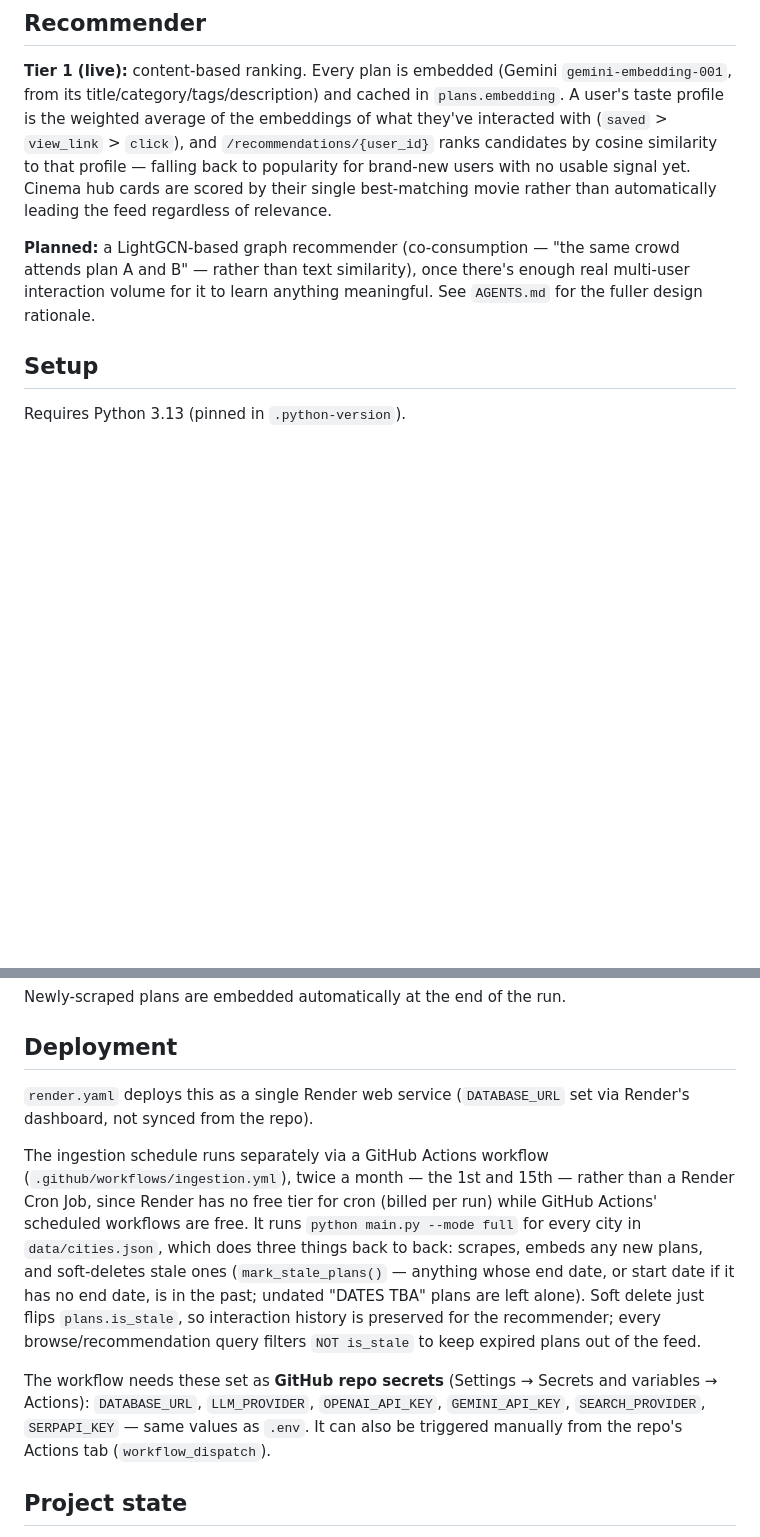
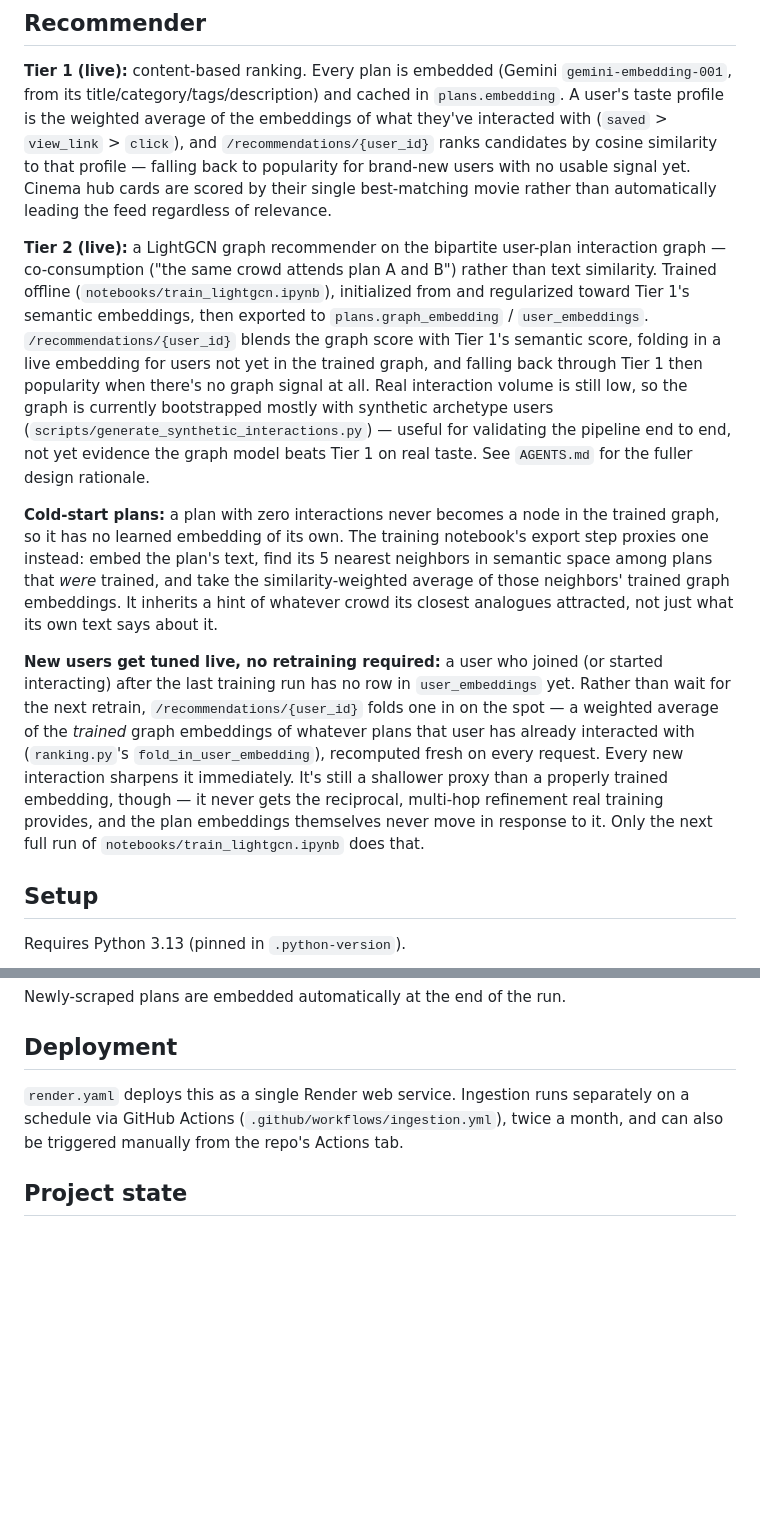
Before and after one commit to Beloslavaa/agora-plan-recommender, a Markdown page: README.md, 2 parts joined by grey strips. GitHub-like rendering; blank space fills up the shorter version.

Commit message:
Update README: document the live LightGCN Tier 2, trim deployment detail
Recommender section now covers Tier 2, cold-start plan proxies, and
live fold-in tuning for new users, instead of listing the graph
recommender as still-planned. Deployment section cut down to just
Render + GitHub Actions, dropping the secrets list and free-tier
rationale.

Co-Authored-By: Claude Sonnet 5 <noreply@anthropic.com>

```diff
--- a/README.md
+++ b/README.md
@@ -36,10 +36,39 @@ with no usable signal yet. Cinema hub cards are scored by their single
 best-matching movie rather than automatically leading the feed regardless of
 relevance.
 
-**Planned:** a LightGCN-based graph recommender (co-consumption — "the same
-crowd attends plan A and B" — rather than text similarity), once there's
-enough real multi-user interaction volume for it to learn anything
-meaningful. See `AGENTS.md` for the fuller design rationale.
+**Tier 2 (live):** a LightGCN graph recommender on the bipartite user-plan
+interaction graph — co-consumption ("the same crowd attends plan A and B")
+rather than text similarity. Trained offline
+(`notebooks/train_lightgcn.ipynb`), initialized from and regularized toward
+Tier 1's semantic embeddings, then exported to `plans.graph_embedding` /
+`user_embeddings`. `/recommendations/{user_id}` blends the graph score with
+Tier 1's semantic score, folding in a live embedding for users not yet in
+the trained graph, and falling back through Tier 1 then popularity when
+there's no graph signal at all. Real interaction volume is still low, so the
+graph is currently bootstrapped mostly with synthetic archetype users
+(`scripts/generate_synthetic_interactions.py`) — useful for validating the
+pipeline end to end, not yet evidence the graph model beats Tier 1 on real
+taste. See `AGENTS.md` for the fuller design rationale.
+
+**Cold-start plans:** a plan with zero interactions never becomes a node in
+the trained graph, so it has no learned embedding of its own. The training
+notebook's export step proxies one instead: embed the plan's text, find its
+5 nearest neighbors in semantic space among plans that *were* trained, and
+take the similarity-weighted average of those neighbors' trained graph
+embeddings. It inherits a hint of whatever crowd its closest analogues
+attracted, not just what its own text says about it.
+
+**New users get tuned live, no retraining required:** a user who joined (or
+started interacting) after the last training run has no row in
+`user_embeddings` yet. Rather than wait for the next retrain,
+`/recommendations/{user_id}` folds one in on the spot — a weighted average
+of the *trained* graph embeddings of whatever plans that user has already
+interacted with (`ranking.py`'s `fold_in_user_embedding`), recomputed fresh
+on every request. Every new interaction sharpens it immediately. It's still
+a shallower proxy than a properly trained embedding, though — it never gets
+the reciprocal, multi-hop refinement real training provides, and the plan
+embeddings themselves never move in response to it. Only the next full run
+of `notebooks/train_lightgcn.ipynb` does that.
 
 ## Setup
 
@@ -80,26 +109,10 @@ Newly-scraped plans are embedded automatically at the end of the run.
 
 ## Deployment
 
-`render.yaml` deploys this as a single Render web service (`DATABASE_URL` set
-via Render's dashboard, not synced from the repo).
-
-The ingestion schedule runs separately via a GitHub Actions workflow
-(`.github/workflows/ingestion.yml`), twice a month — the 1st and 15th —
-rather than a Render Cron Job, since Render has no free tier for cron
-(billed per run) while GitHub Actions' scheduled workflows are free. It runs
-`python main.py --mode full` for every city in `data/cities.json`, which
-does three things back to back: scrapes, embeds any new plans, and
-soft-deletes stale ones (`mark_stale_plans()` — anything whose end date, or
-start date if it has no end date, is in the past; undated "DATES TBA" plans
-are left alone). Soft delete just flips `plans.is_stale`, so interaction
-history is preserved for the recommender; every browse/recommendation query
-filters `NOT is_stale` to keep expired plans out of the feed.
-
-The workflow needs these set as **GitHub repo secrets** (Settings → Secrets
-and variables → Actions): `DATABASE_URL`, `LLM_PROVIDER`, `OPENAI_API_KEY`,
-`GEMINI_API_KEY`, `SEARCH_PROVIDER`, `SERPAPI_KEY` — same values as `.env`.
-It can also be triggered manually from the repo's Actions tab
-(`workflow_dispatch`).
+`render.yaml` deploys this as a single Render web service. Ingestion runs
+separately on a schedule via GitHub Actions
+(`.github/workflows/ingestion.yml`), twice a month, and can also be
+triggered manually from the repo's Actions tab.
 
 ## Project state
 
```
